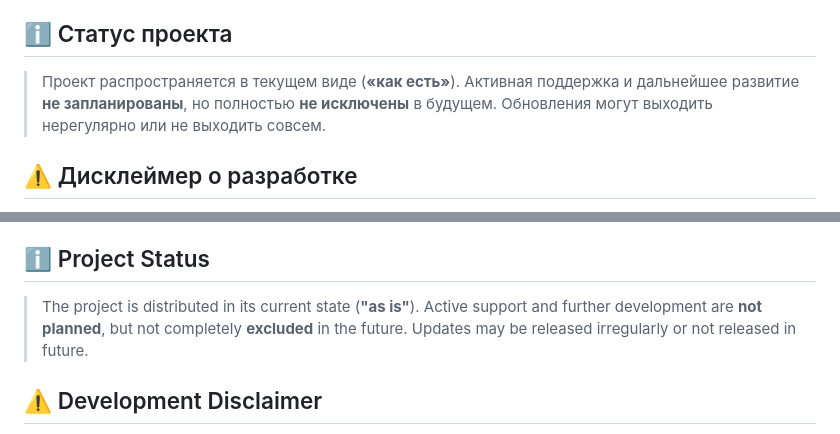
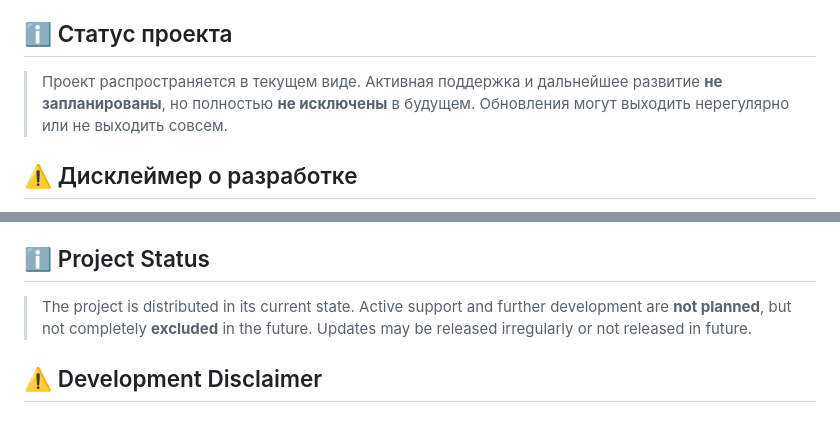
Before and after one commit to dsteppp/free_karaoke, a Markdown page: README.md, 2 parts joined by grey strips. Rendered like a GitHub page.

```diff
--- a/README.md
+++ b/README.md
@@ -122,7 +122,7 @@ free_karaoke/
 
 ## ℹ️ Статус проекта
 
-> Проект распространяется в текущем виде (**«как есть»**). Активная поддержка и дальнейшее развитие **не запланированы**, но полностью **не исключены** в будущем. Обновления могут выходить нерегулярно или не выходить совсем.
+> Проект распространяется в текущем виде. Активная поддержка и дальнейшее развитие **не запланированы**, но полностью **не исключены** в будущем. Обновления могут выходить нерегулярно или не выходить совсем.
 
 ## ⚠️ Дисклеймер о разработке
 
@@ -263,7 +263,7 @@ Requires: **Python 3.11**, Genius token (`.env` file).
 
 ## ℹ️ Project Status
 
-> The project is distributed in its current state (**"as is"**). Active support and further development are **not planned**, but not completely **excluded** in the future. Updates may be released irregularly or not released in future.
+> The project is distributed in its current state. Active support and further development are **not planned**, but not completely **excluded** in the future. Updates may be released irregularly or not released in future.
 
 ## ⚠️ Development Disclaimer
 
```
